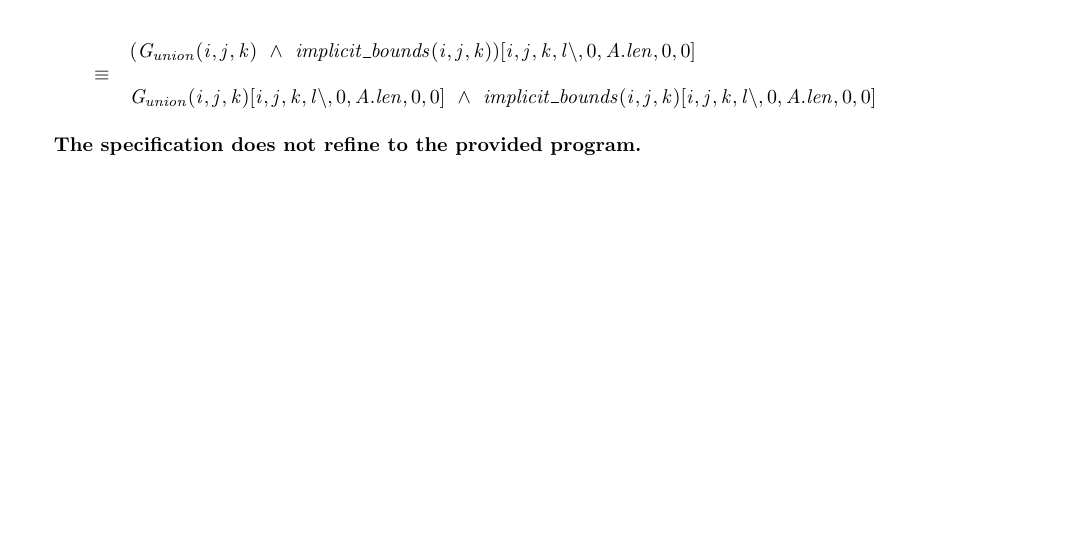
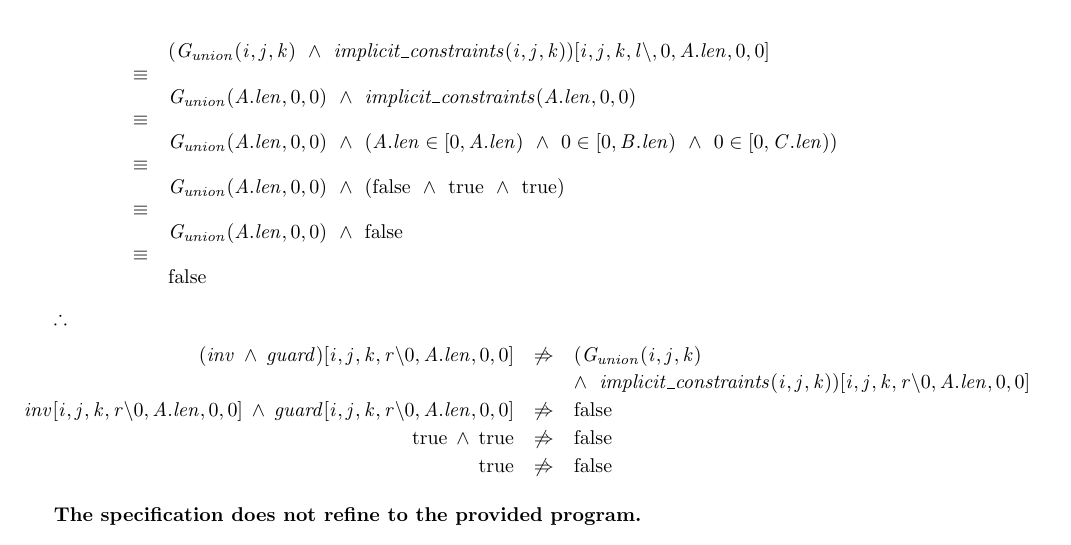
Before and after one commit to MaxwellBo/CSSE3100_Assignments, a LaTeX problem sheet (Assignment_2_Solutions.tex): part of page 3 of 3, cut so that both start at the same text. Compiled offline with pdfLaTeX.

Commit message:
Do the everything

```diff
--- a/Assignment_2_Solutions.tex
+++ b/Assignment_2_Solutions.tex
@@ -202,15 +202,28 @@ guard[i, j, k, r \backslash 0, A.len, 0, 0] & \equiv & \GUARD[i, j, k, r \backsl
 \end{eqnarray*}
 
 \begin{eqnarray*}
-&& (G_{union}(i, j, k) ~\land~ implicit\_bounds(i, j, k))[i, j, k, l \backslash, 0, A.len, 0, 0]\\
+&& (G_{union}(i, j, k) ~\land~ implicit\_constraints(i, j, k))[i, j, k, l \backslash, 0, A.len, 0, 0]\\
 & \equiv &\\
-&& G_{union}(i, j, k)[i, j, k, l \backslash, 0, A.len, 0, 0] ~\land~ implicit\_bounds(i, j, k)[i, j, k, l \backslash, 0, A.len, 0, 0]\\
+&& G_{union}(A.len, 0, 0) ~\land~ implicit\_constraints(A.len, 0, 0)\\
+& \equiv &\\
+&& G_{union}(A.len, 0, 0) ~\land~ (\BOUNDEDNONINCLUSIVE{A.len}{0}{0})\\
+& \equiv &\\
+&& G_{union}(A.len, 0, 0) ~\land~ (\false ~\land~ \true ~\land~ \true)\\
+& \equiv &\\
+&& G_{union}(A.len, 0, 0) ~\land~ \false\\
+& \equiv &\\
+&& \false
 \end{eqnarray*}
 
+$\therefore$
 
-
-
-% Where, by counter-example, $r, i, j, k = 0, A.len, 0, 0$ satisfies both the index constraints of $inv$\footnote{$\BOUNDED{r}{i}{j}{k}$} and the $\Do$ guard\footnote{$\GUARD$}, but not that of the $\If$ guard union\footnote{$\BOUNDEDNONINCLUSIVE{i}{j}{k}$\\
+\begin{eqnarray*}
+(inv\, \land\, guard)[i, j, k, r \backslash 0, A.len, 0, 0] &\not\implies& (G_{union}(i, j, k)\\
+&& \land~ implicit\_constraints(i, j, k))[i, j, k, r \backslash 0, A.len, 0, 0]\\
+inv[i, j, k, r \backslash 0, A.len, 0, 0]\, \land\, guard[i, j, k, r \backslash 0, A.len, 0, 0] &\not\implies& \false\\
+\true\, \land\, \true &\not\implies& \false\\
+\true &\not\implies& \false\\
+\end{eqnarray*}
 
 \textbf{The specification does not refine to the provided program.}
 
```
Also changed, not shown: Assignment_2_Solutions.pdf, Assignment_2_Solutions.tex (2 more changed lines).
